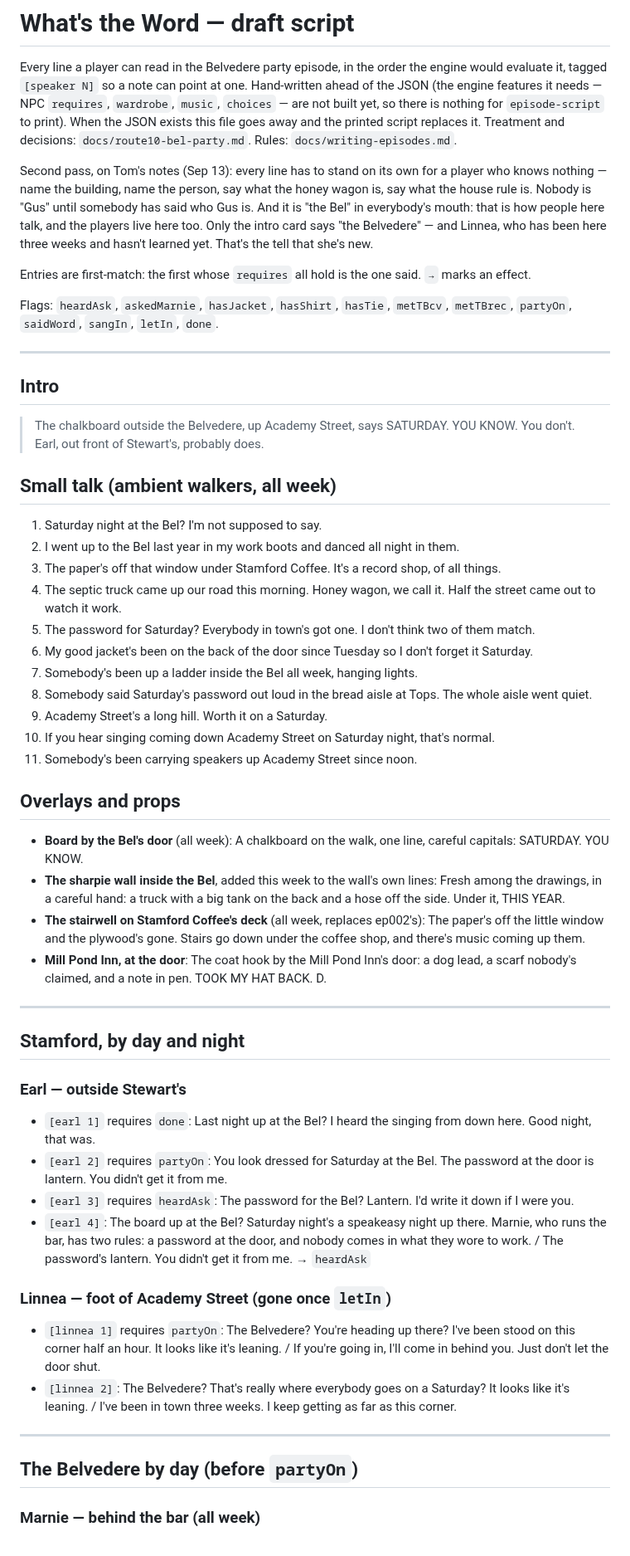
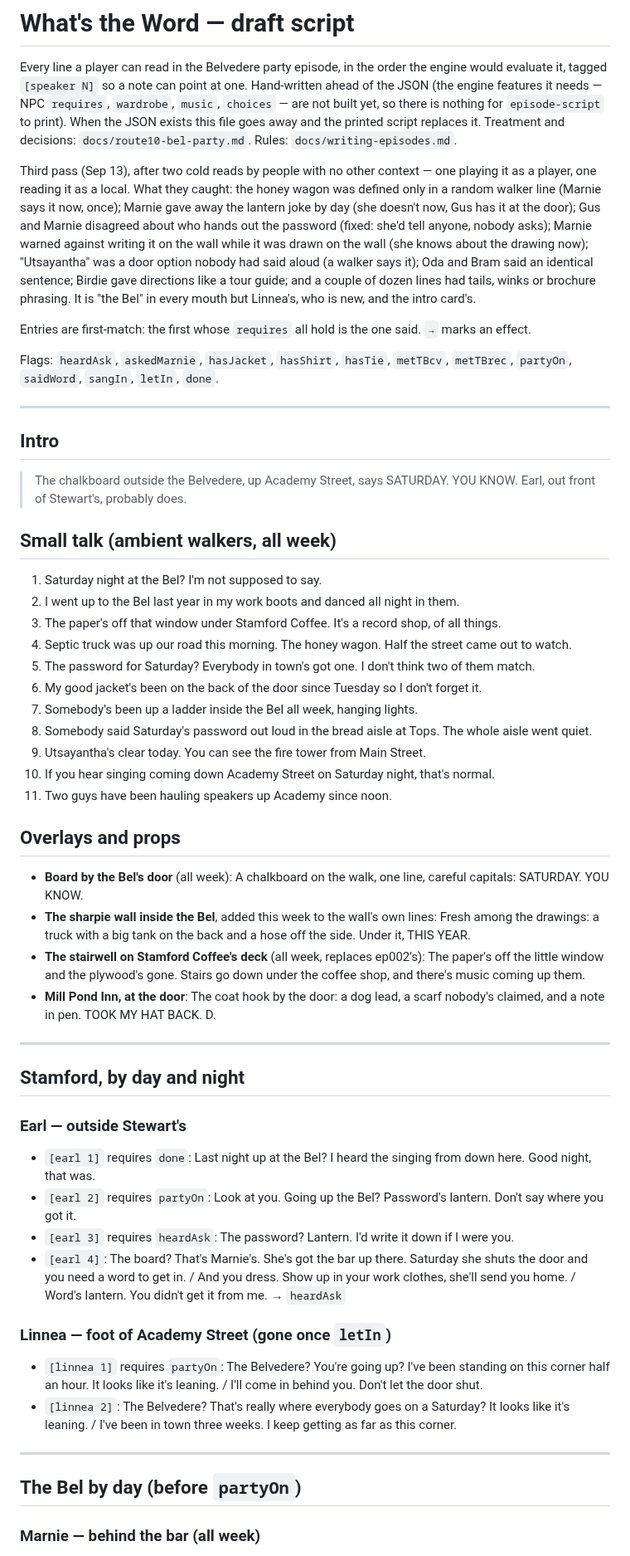
Before and after one commit to TomHennen/mainstreet, a Markdown page: docs/route10-bel-party-script.md, the part around one of its changes. Shown at 83% size. Rendered like a GitHub page.

```diff
--- a/docs/route10-bel-party-script.md
+++ b/docs/route10-bel-party-script.md
@@ -8,13 +8,18 @@ nothing for `episode-script` to print). When the JSON exists this file goes
 away and the printed script replaces it. Treatment and decisions:
 `docs/route10-bel-party.md`. Rules: `docs/writing-episodes.md`.
 
-Second pass, on Tom's notes (Sep 13): every line has to stand on its own
-for a player who knows nothing — name the building, name the person, say
-what the honey wagon is, say what the house rule is. Nobody is "Gus" until
-somebody has said who Gus is. And it is "the Bel" in everybody's mouth:
-that is how people here talk, and the players live here too. Only the
-intro card says "the Belvedere" — and Linnea, who has been here three
-weeks and hasn't learned yet. That's the tell that she's new.
+Third pass (Sep 13), after two cold reads by people with no other context —
+one playing it as a player, one reading it as a local. What they caught:
+the honey wagon was defined only in a random walker line (Marnie says it
+now, once); Marnie gave away the lantern joke by day (she doesn't now, Gus
+has it at the door); Gus and Marnie disagreed about who hands out the
+password (fixed: she'd tell anyone, nobody asks); Marnie warned against
+writing it on the wall while it was drawn on the wall (she knows about the
+drawing now); "Utsayantha" was a door option nobody had said aloud (a
+walker says it); Oda and Bram said an identical sentence; Birdie gave
+directions like a tour guide; and a couple of dozen lines had tails,
+winks or brochure phrasing. It is "the Bel" in every mouth but Linnea's,
+who is new, and the intro card's.
 
 Entries are first-match: the first whose `requires` all hold is the one
 said. `→` marks an effect.
@@ -27,28 +32,28 @@ Flags: `heardAsk`, `askedMarnie`, `hasJacket`, `hasShirt`, `hasTie`,
 ## Intro
 
 > The chalkboard outside the Belvedere, up Academy Street, says SATURDAY.
-> YOU KNOW. You don't. Earl, out front of Stewart's, probably does.
+> YOU KNOW. Earl, out front of Stewart's, probably does.
 
 ## Small talk (ambient walkers, all week)
 
 1. Saturday night at the Bel? I'm not supposed to say.
 2. I went up to the Bel last year in my work boots and danced all night in them.
 3. The paper's off that window under Stamford Coffee. It's a record shop, of all things.
-4. The septic truck came up our road this morning. Honey wagon, we call it. Half the street came out to watch it work.
+4. Septic truck was up our road this morning. The honey wagon. Half the street came out to watch.
 5. The password for Saturday? Everybody in town's got one. I don't think two of them match.
-6. My good jacket's been on the back of the door since Tuesday so I don't forget it Saturday.
+6. My good jacket's been on the back of the door since Tuesday so I don't forget it.
 7. Somebody's been up a ladder inside the Bel all week, hanging lights.
 8. Somebody said Saturday's password out loud in the bread aisle at Tops. The whole aisle went quiet.
-9. Academy Street's a long hill. Worth it on a Saturday.
+9. Utsayantha's clear today. You can see the fire tower from Main Street.
 10. If you hear singing coming down Academy Street on Saturday night, that's normal.
-11. Somebody's been carrying speakers up Academy Street since noon.
+11. Two guys have been hauling speakers up Academy since noon.
 
 ## Overlays and props
 
 - **Board by the Bel's door** (all week): A chalkboard on the walk, one line, careful capitals: SATURDAY. YOU KNOW.
-- **The sharpie wall inside the Bel**, added this week to the wall's own lines: Fresh among the drawings, in a careful hand: a truck with a big tank on the back and a hose off the side. Under it, THIS YEAR.
+- **The sharpie wall inside the Bel**, added this week to the wall's own lines: Fresh among the drawings: a truck with a big tank on the back and a hose off the side. Under it, THIS YEAR.
 - **The stairwell on Stamford Coffee's deck** (all week, replaces ep002's): The paper's off the little window and the plywood's gone. Stairs go down under the coffee shop, and there's music coming up them.
-- **Mill Pond Inn, at the door**: The coat hook by the Mill Pond Inn's door: a dog lead, a scarf nobody's claimed, and a note in pen. TOOK MY HAT BACK. D.
+- **Mill Pond Inn, at the door**: The coat hook by the door: a dog lead, a scarf nobody's claimed, and a note in pen. TOOK MY HAT BACK. D.
 
 ---
 
@@ -57,18 +62,18 @@ Flags: `heardAsk`, `askedMarnie`, `hasJacket`, `hasShirt`, `hasTie`,
 ### Earl — outside Stewart's
 
 - `[earl 1]` requires `done`: Last night up at the Bel? I heard the singing from down here. Good night, that was.
-- `[earl 2]` requires `partyOn`: You look dressed for Saturday at the Bel. The password at the door is lantern. You didn't get it from me.
-- `[earl 3]` requires `heardAsk`: The password for the Bel? Lantern. I'd write it down if I were you.
-- `[earl 4]`: The board up at the Bel? Saturday night's a speakeasy night up there. Marnie, who runs the bar, has two rules: a password at the door, and nobody comes in what they wore to work. / The password's lantern. You didn't get it from me. → `heardAsk`
+- `[earl 2]` requires `partyOn`: Look at you. Going up the Bel? Password's lantern. Don't say where you got it.
+- `[earl 3]` requires `heardAsk`: The password? Lantern. I'd write it down if I were you.
+- `[earl 4]`: The board? That's Marnie's. She's got the bar up there. Saturday she shuts the door and you need a word to get in. / And you dress. Show up in your work clothes, she'll send you home. / Word's lantern. You didn't get it from me. → `heardAsk`
 
 ### Linnea — foot of Academy Street (gone once `letIn`)
 
-- `[linnea 1]` requires `partyOn`: The Belvedere? You're heading up there? I've been stood on this corner half an hour. It looks like it's leaning. / If you're going in, I'll come in behind you. Just don't let the door shut.
+- `[linnea 1]` requires `partyOn`: The Belvedere? You're going up? I've been standing on this corner half an hour. It looks like it's leaning. / I'll come in behind you. Don't let the door shut.
 - `[linnea 2]`: The Belvedere? That's really where everybody goes on a Saturday? It looks like it's leaning. / I've been in town three weeks. I keep getting as far as this corner.
 
 ---
 
-## The Belvedere by day (before `partyOn`)
+## The Bel by day (before `partyOn`)
 
 ### Marnie — behind the bar (all week)
 
```
Also changed, not shown: other parts of docs/route10-bel-party-script.md (+50 -49 lines).
